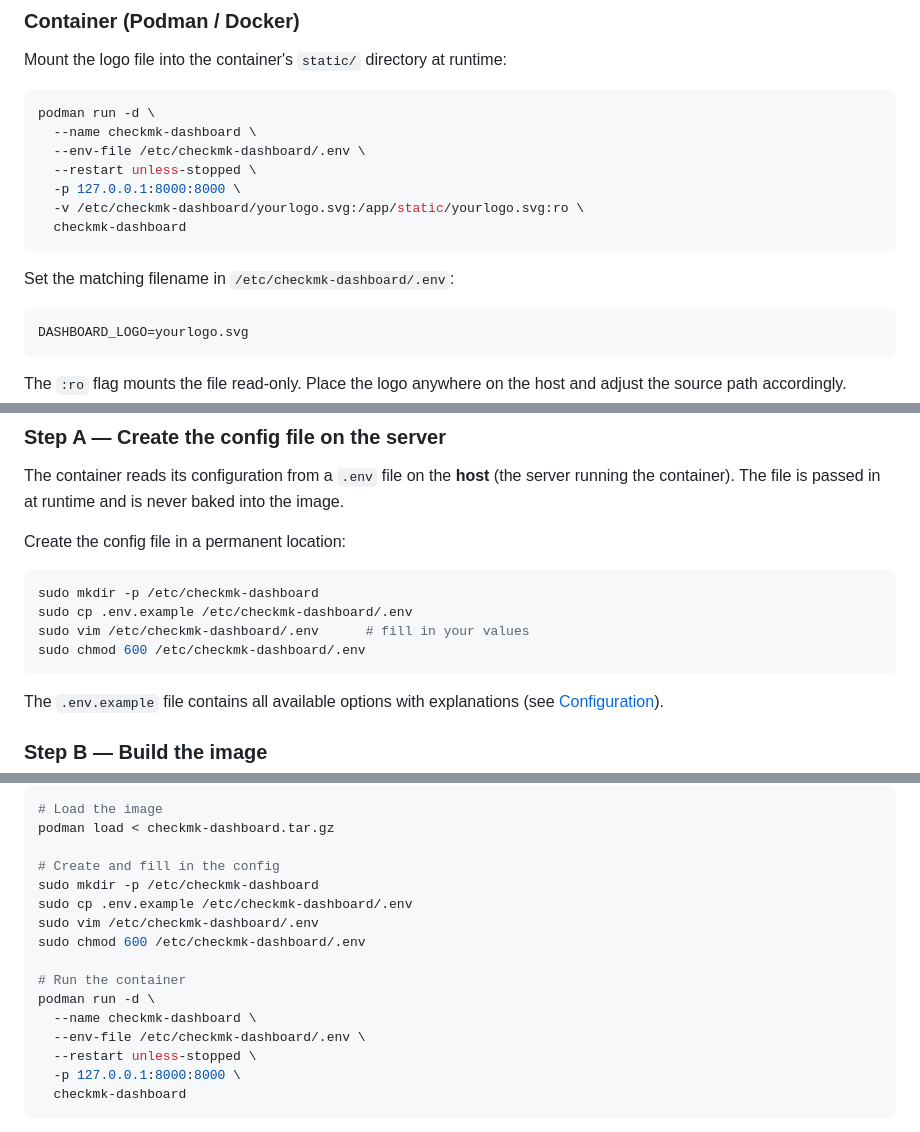
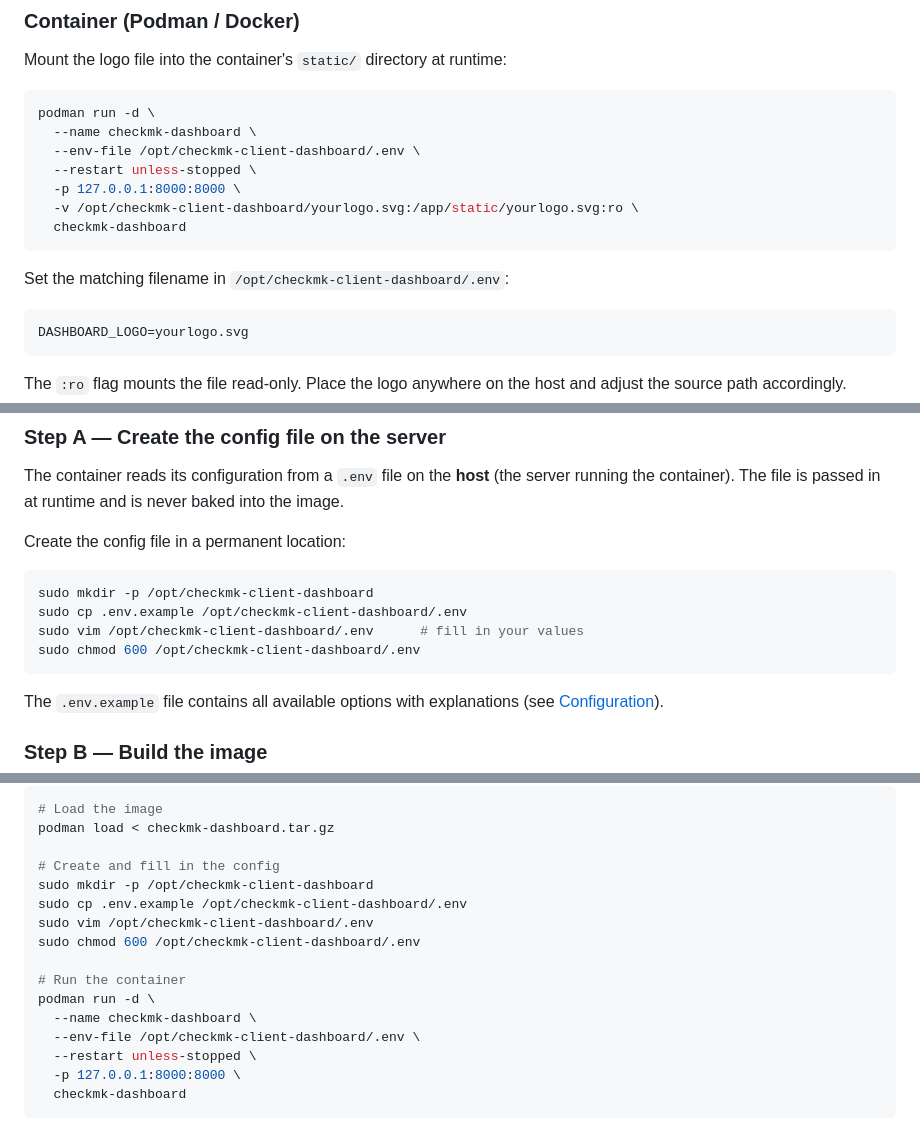
Before and after one commit to Timdebruijn/checkmk-dashboard, a Markdown page: README.md, 3 parts joined by grey strips. GitHub-like rendering.

Commit message:
Move container config path from /etc to /opt/checkmk-client-dashboard

````diff
--- a/README.md
+++ b/README.md
@@ -285,14 +285,14 @@ Mount the logo file into the container's `static/` directory at runtime:
 ```bash
 podman run -d \
   --name checkmk-dashboard \
-  --env-file /etc/checkmk-dashboard/.env \
+  --env-file /opt/checkmk-client-dashboard/.env \
   --restart unless-stopped \
   -p 127.0.0.1:8000:8000 \
-  -v /etc/checkmk-dashboard/yourlogo.svg:/app/static/yourlogo.svg:ro \
+  -v /opt/checkmk-client-dashboard/yourlogo.svg:/app/static/yourlogo.svg:ro \
   checkmk-dashboard
 ```
 
-Set the matching filename in `/etc/checkmk-dashboard/.env`:
+Set the matching filename in `/opt/checkmk-client-dashboard/.env`:
 
 ```env
 DASHBOARD_LOGO=yourlogo.svg
@@ -389,10 +389,10 @@ The container reads its configuration from a `.env` file on the **host** (the se
 Create the config file in a permanent location:
 
 ```bash
-sudo mkdir -p /etc/checkmk-dashboard
-sudo cp .env.example /etc/checkmk-dashboard/.env
-sudo vim /etc/checkmk-dashboard/.env      # fill in your values
-sudo chmod 600 /etc/checkmk-dashboard/.env
+sudo mkdir -p /opt/checkmk-client-dashboard
+sudo cp .env.example /opt/checkmk-client-dashboard/.env
+sudo vim /opt/checkmk-client-dashboard/.env      # fill in your values
+sudo chmod 600 /opt/checkmk-client-dashboard/.env
 ```
 
 The `.env.example` file contains all available options with explanations (see [Configuration](#step-4--configuration)).
@@ -458,15 +458,15 @@ scp .env.example user@target-server:~   # you will fill this in on the server
 podman load < checkmk-dashboard.tar.gz
 
 # Create and fill in the config
-sudo mkdir -p /etc/checkmk-dashboard
-sudo cp .env.example /etc/checkmk-dashboard/.env
-sudo vim /etc/checkmk-dashboard/.env
-sudo chmod 600 /etc/checkmk-dashboard/.env
+sudo mkdir -p /opt/checkmk-client-dashboard
+sudo cp .env.example /opt/checkmk-client-dashboard/.env
+sudo vim /opt/checkmk-client-dashboard/.env
+sudo chmod 600 /opt/checkmk-client-dashboard/.env
 
 # Run the container
 podman run -d \
   --name checkmk-dashboard \
-  --env-file /etc/checkmk-dashboard/.env \
+  --env-file /opt/checkmk-client-dashboard/.env \
   --restart unless-stopped \
   -p 127.0.0.1:8000:8000 \
   checkmk-dashboard
````
Also changed, not shown: other parts of README.md (+1 -1 lines).
